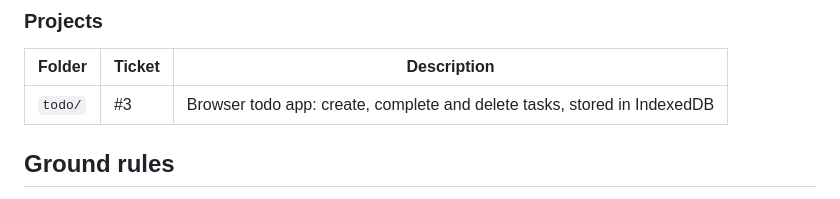
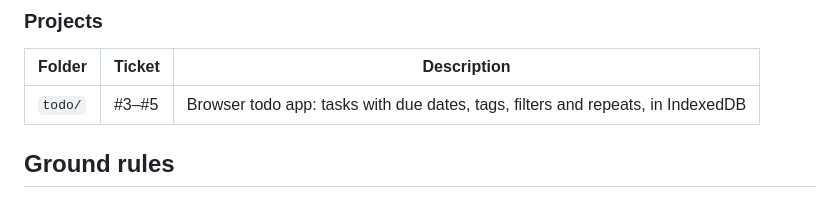
Before and after one commit to karachiwaladev/contour-jonas-oct-2026-eng-muneeb-hasan, a Markdown page: CLAUDE.md, the part around the change. GitHub-like rendering.

```diff
--- a/CLAUDE.md
+++ b/CLAUDE.md
@@ -60,7 +60,7 @@ Keep context small and load detail only when it's needed:
 
 | Folder | Ticket | Description |
 |---|---|---|
-| `todo/` | #3 | Browser todo app: create, complete and delete tasks, stored in IndexedDB |
+| `todo/` | #3–#5 | Browser todo app: tasks with due dates, tags, filters and repeats, in IndexedDB |
 
 ## Ground rules
 
```
Also changed, not shown: todo/README.md (+11 -3 lines), todo/screenshots/issue-5-completed-next.png (added), todo/screenshots/issue-5-editing.png (added), todo/screenshots/issue-5-overview.png (added), 6 other files.
